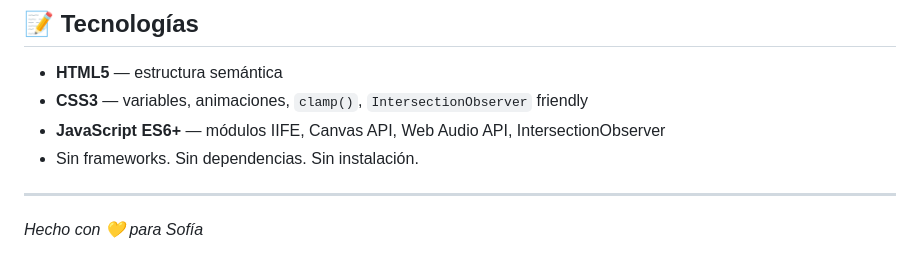
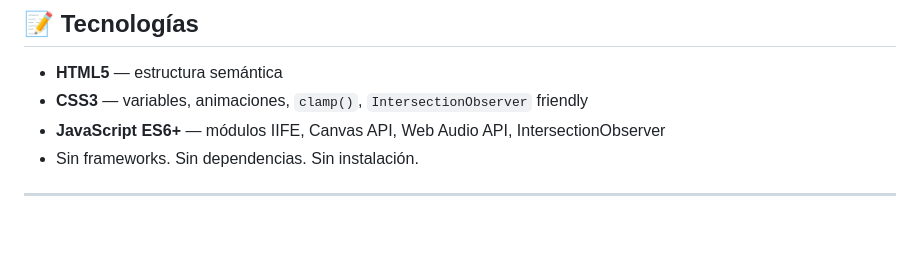
Before and after one commit to OscarDavidRodriguezPorras/flores-amarillas, a Markdown page: README.md, the part around the change. Rendered like a GitHub page; blank space fills up the shorter version.

```diff
--- a/README.md
+++ b/README.md
@@ -151,5 +151,3 @@ En `script.js`, busca el array `petalColors` dentro de `makeSunflower()`.
 - Sin frameworks. Sin dependencias. Sin instalación.
 
 ---
-
-*Hecho con 💛 para Sofía*
```
